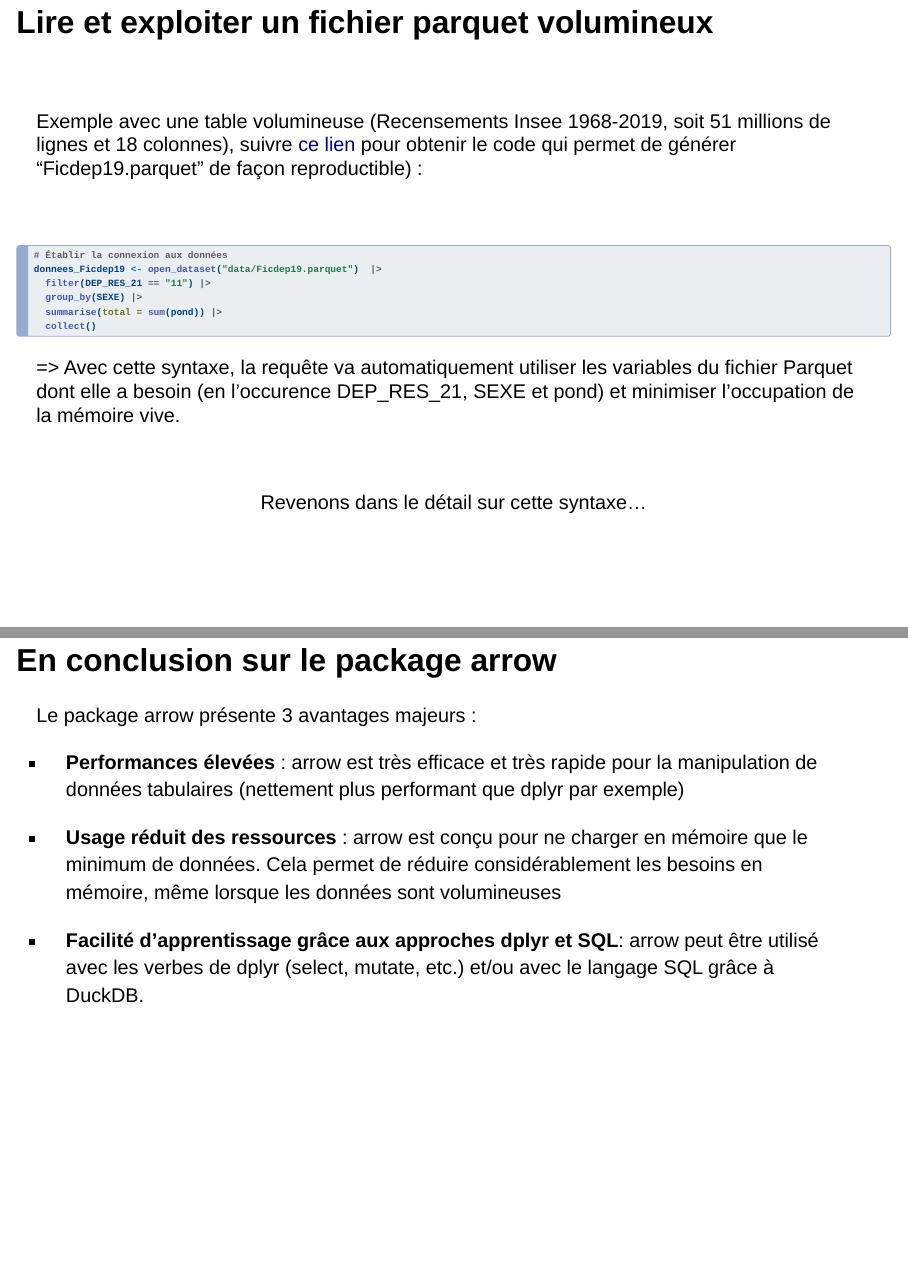
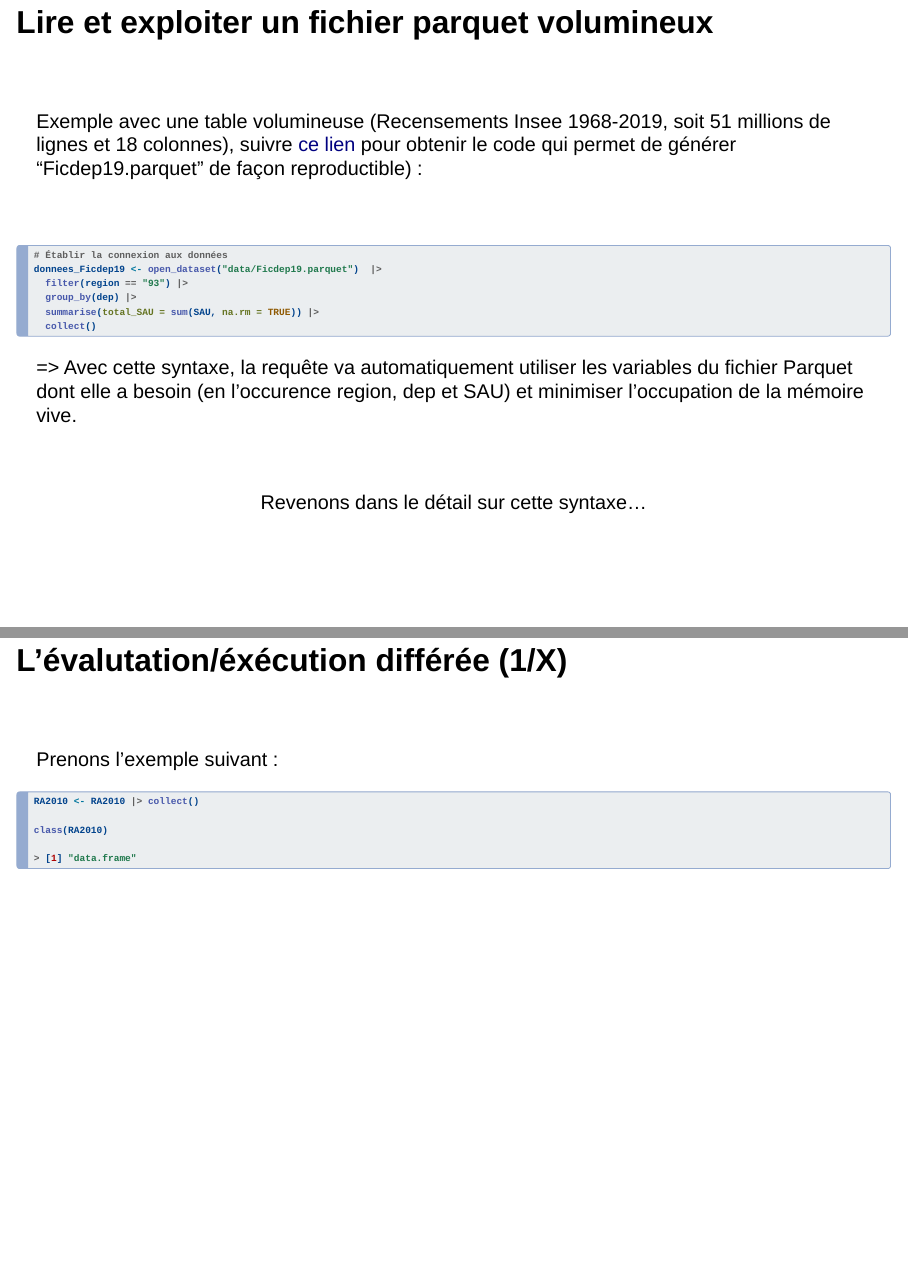
Before and after one commit to SSM-Agriculture/formation-R-perf-06-parquet, a Quarto document (02_utilisationparquet.qmd): pages 6 and 13 of 13 before the commit and pages 6 and 13 of 14 after it, joined at a grey line. Rendered offline with R 4.5, knitr and Pandoc in place of Quarto, with nearby package versions; drawn as Slidy slides in place of the format the file asks for.

Commit message:
chore: correction typo

````diff
--- a/02_utilisationparquet.qmd
+++ b/02_utilisationparquet.qmd
@@ -95,14 +95,14 @@ Exemple avec une table volumineuse (Recensements Insee 1968-2019, soit 51 millio
 ```{.r}
 # Établir la connexion aux données
 donnees_Ficdep19 <- open_dataset("data/Ficdep19.parquet")  |>
-  filter(DEP_RES_21 == "11") |>
-  group_by(SEXE) |>
-  summarise(total = sum(pond)) |>
+  filter(region == "93") |>
+  group_by(dep) |>
+  summarise(total_SAU = sum(SAU, na.rm = TRUE)) |>
   collect()
 ```
 
 => Avec cette syntaxe, la requête va automatiquement utiliser les variables du fichier Parquet dont elle a besoin (en
-l’occurence DEP_RES_21, SEXE et pond) et minimiser l’occupation de la mémoire vive.
+l’occurence region, dep et SAU) et minimiser l’occupation de la mémoire vive.
 
 <br>
 
@@ -206,6 +206,20 @@ Quelle différence ?
 Dans les traitements intermédiaires, on privilégiera la fonction `compute()` pour pouvoir utiliser le plus possible le moteur acero.
 :::
 
+## L'évalutation/éxécution différée (1/X)
+
+<br>
+
+Prenons l'exemple suivant :
+
+```{.r}
+RA2010 <- RA2010 |> collect()
+
+class(RA2010)
+
+> [1] "data.frame"
+```
+
 ## En conclusion sur le package arrow
 
 [Le package arrow présente 3 avantages majeurs :]{.red}
````
Also changed, not shown: 02_utilisationparquet.qmd (2 more changed lines).
